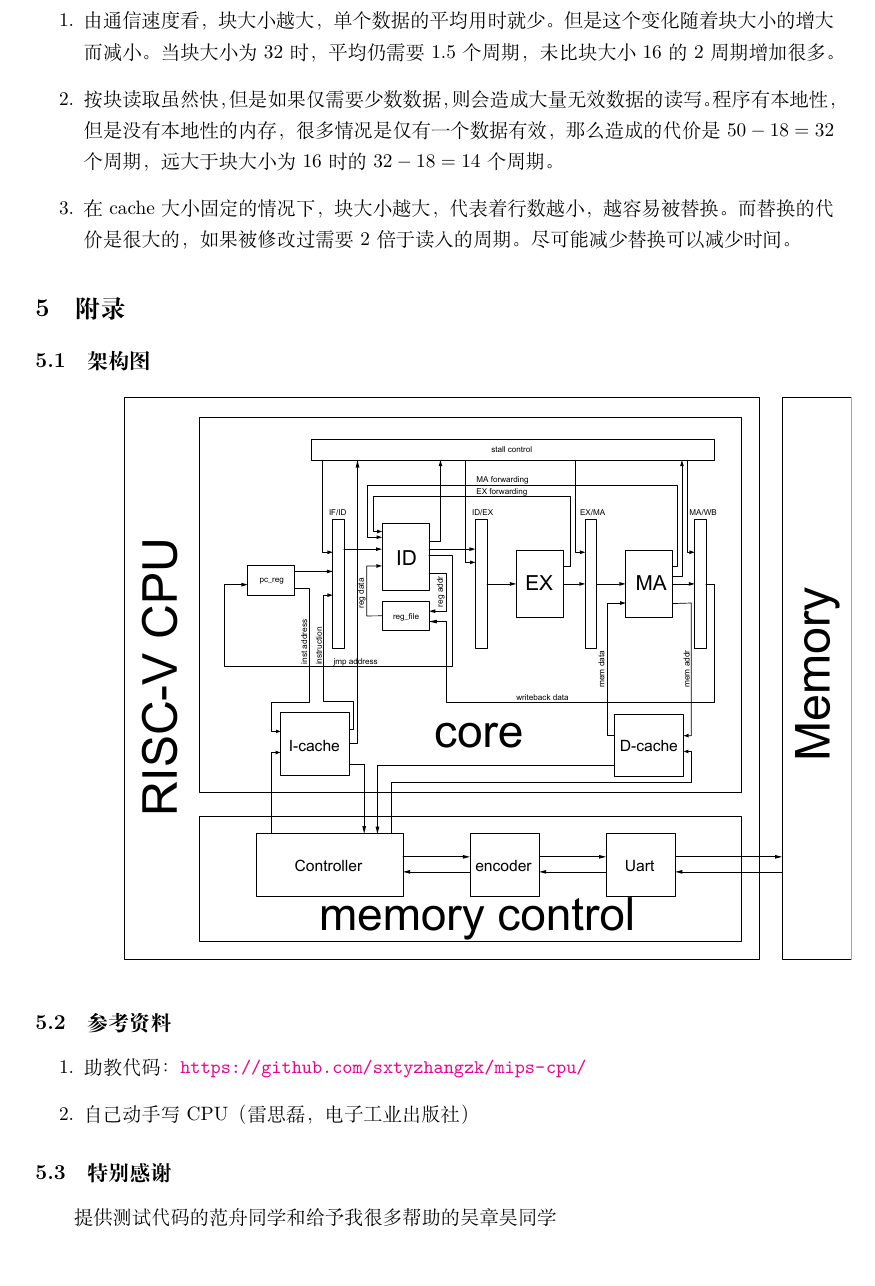
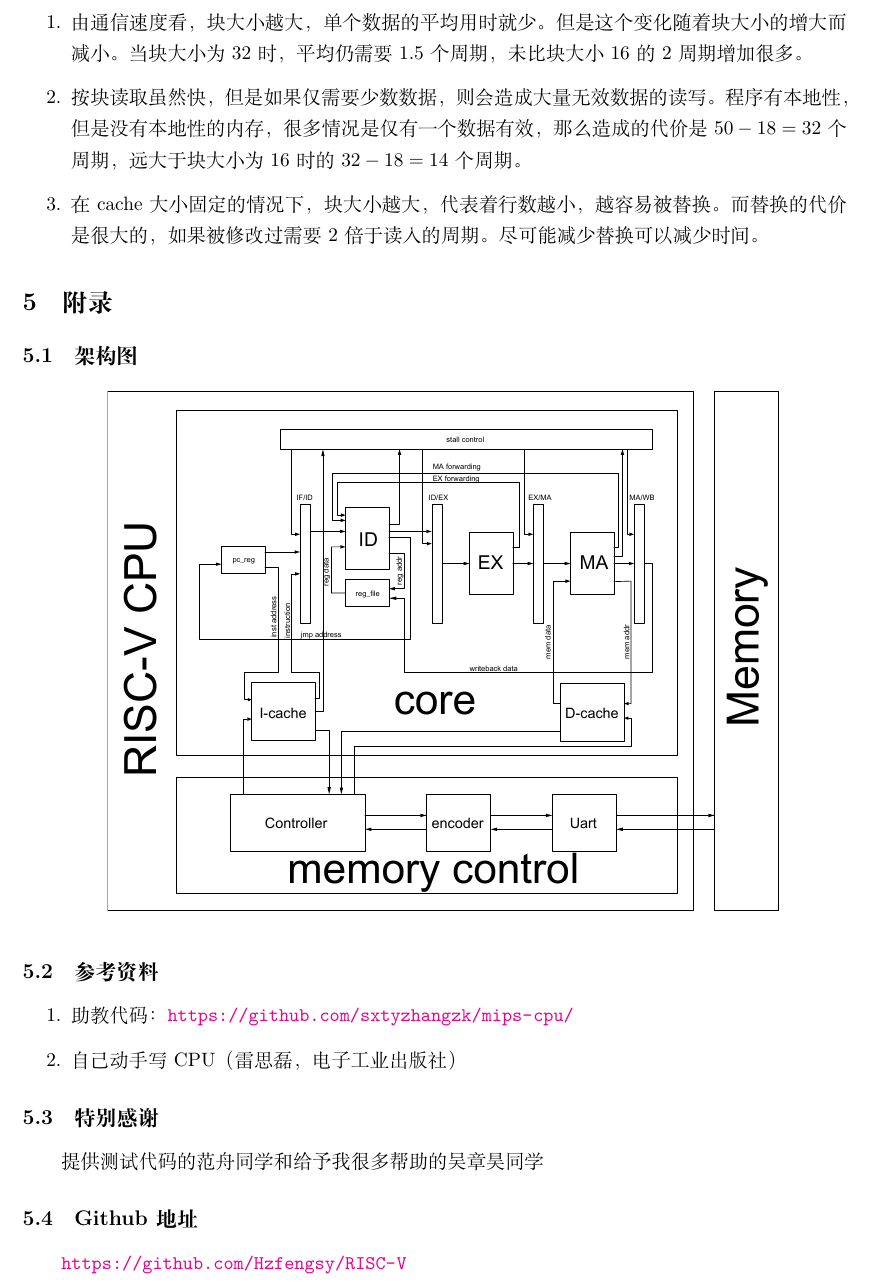
Before and after one commit to Hzfengsy/RISC-V, a LaTeX document (report/report.tex): part of page 2 of 2, cut so that both start at the same text. Compiled offline with XeLaTeX.

Commit message:
finish report

```diff
--- a/report/report.tex
+++ b/report/report.tex
@@ -1,7 +1,6 @@
 \documentclass[11pt, a4paper]{article}
 \usepackage{ctex}
-
-\usepackage[margin=1in]{geometry}
+\usepackage[margin=0.9in]{geometry}
 \usepackage{color}
 \usepackage{clrscode}
 \usepackage{amssymb}
@@ -65,7 +64,7 @@
 
 \section{附录}
 	\subsection{架构图}
-		\includegraphics[width=6.5in]{cpu}
+		\includegraphics[width=6in]{cpu}
 	\subsection{参考资料}
 		\begin{enumerate}
 			\item 助教代码：\url{https://github.com/sxtyzhangzk/mips-cpu/}
@@ -73,4 +72,6 @@
 		\end{enumerate}
 	\subsection{特别感谢}
 		提供测试代码的范舟同学和给予我很多帮助的吴章昊同学
+	\subsection{Github地址}
+		\url{https://github.com/Hzfengsy/RISC-V}
 \end{document}
```
Also changed, not shown: report/report.pdf, 4 other files.
